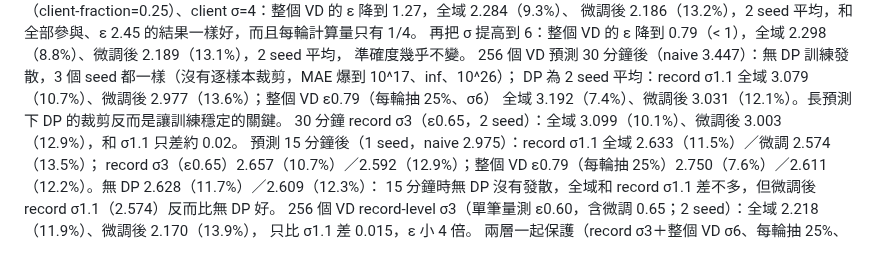
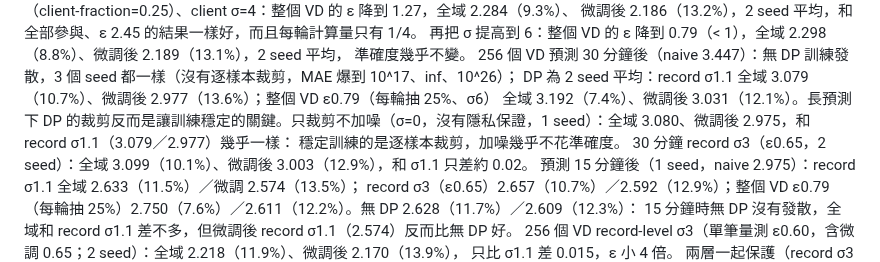
Before and after one commit to austenjuan2222/UnivProject, a Markdown page: README.md, the part around the change. Drawn GitHub-style.

Commit message:
README: 256 VD 30-min clip-only control
Co-Authored-By: Claude Opus 5.5 <noreply@anthropic.com>
Claude-Session: https://claude.ai/code/session_01EJ1mjjmKwMNR6cY38Rxgw7

```diff
--- a/README.md
+++ b/README.md
@@ -358,7 +358,8 @@ client σ8 2.190（13.1%）。無 DP 的本地微調在 seed 3 有 1 個 VD 發
 準確度幾乎不變。
 256 個 VD 預測 30 分鐘後（naive 3.447）：無 DP 訓練發散，3 個 seed 都一樣（沒有逐樣本裁剪，MAE 爆到 10^17、inf、10^26）；
 DP 為 2 seed 平均：record σ1.1 全域 3.079（10.7%）、微調後 2.977（13.6%）；整個 VD ε0.79（每輪抽 25%、σ6）
-全域 3.192（7.4%）、微調後 3.031（12.1%）。長預測下 DP 的裁剪反而是讓訓練穩定的關鍵。
+全域 3.192（7.4%）、微調後 3.031（12.1%）。長預測下 DP 的裁剪反而是讓訓練穩定的關鍵。只裁剪不加噪（σ=0，沒有隱私保證，1 seed）：全域 3.080、微調後 2.975，和 record σ1.1（3.079／2.977）幾乎一樣：
+穩定訓練的是逐樣本裁剪，加噪幾乎不花準確度。
 30 分鐘 record σ3（ε0.65，2 seed）：全域 3.099（10.1%）、微調後 3.003（12.9%），和 σ1.1 只差約 0.02。
 預測 15 分鐘後（1 seed，naive 2.975）：record σ1.1 全域 2.633（11.5%）／微調 2.574（13.5%）；
 record σ3（ε0.65）2.657（10.7%）／2.592（12.9%）；整個 VD ε0.79（每輪抽 25%）2.750（7.6%）／2.611（12.2%）。無 DP 2.628（11.7%）／2.609（12.3%）：
```
